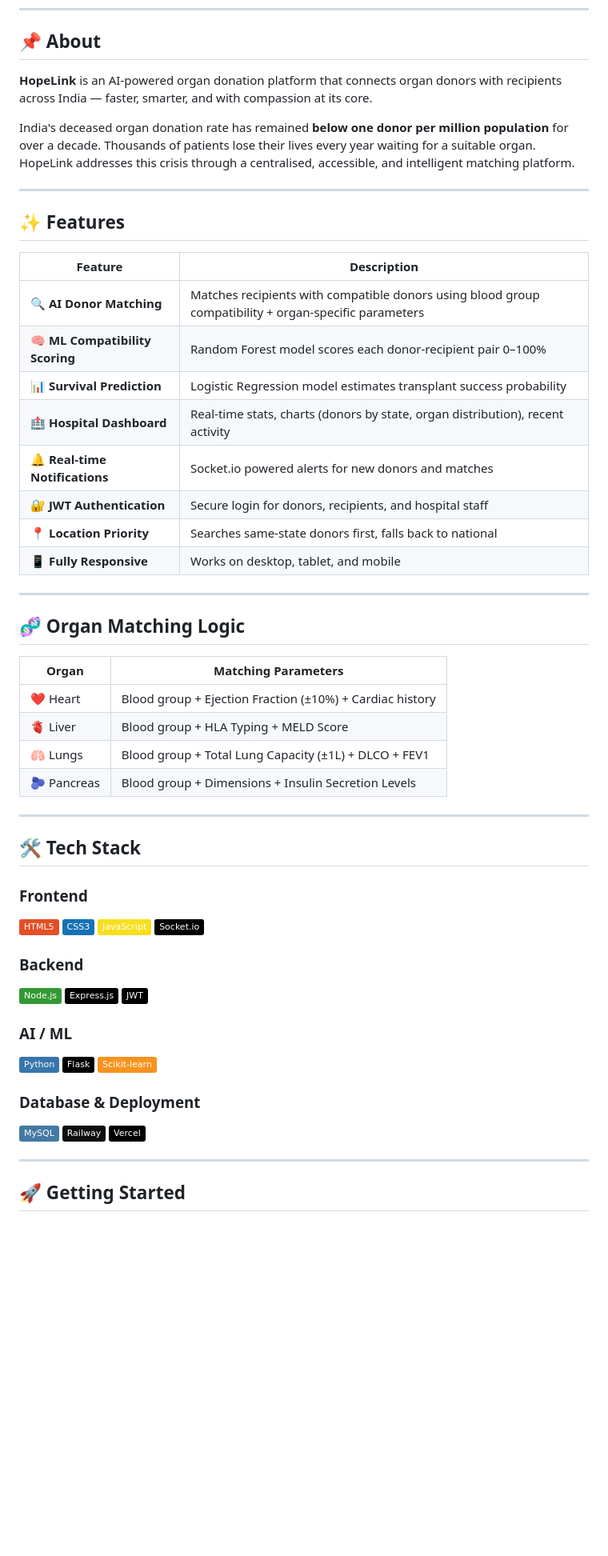
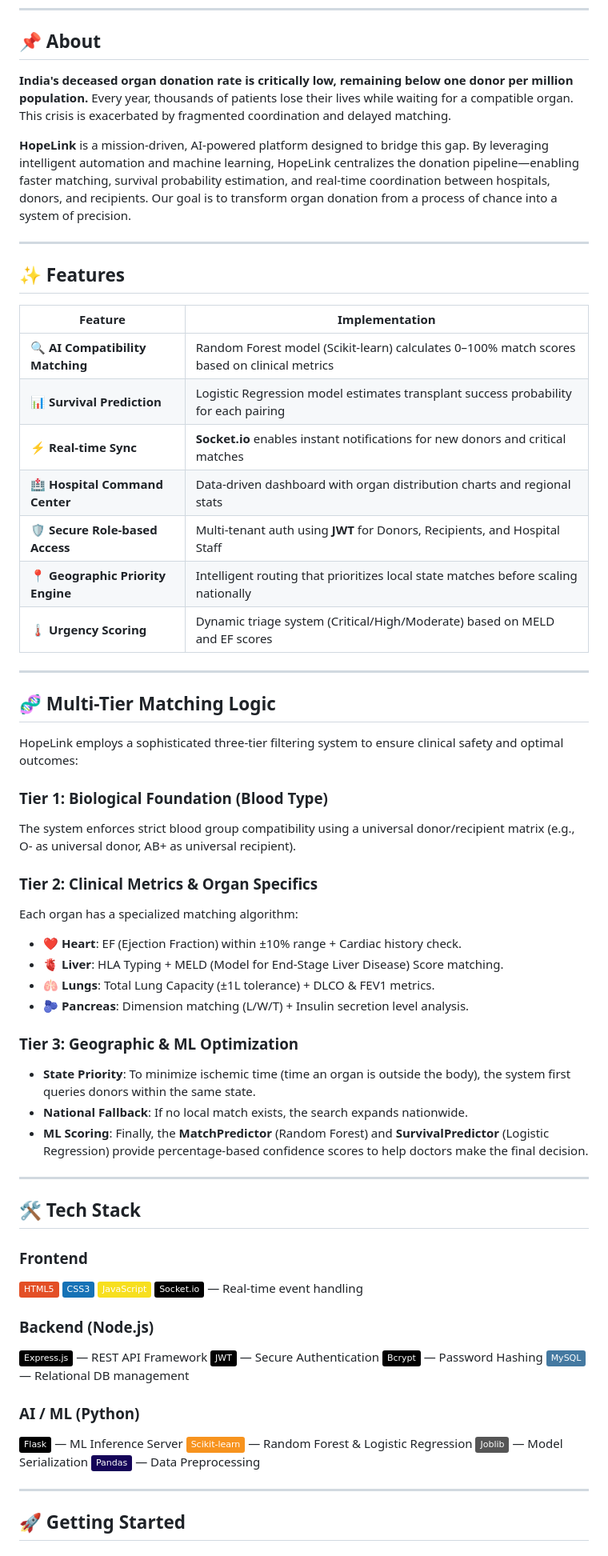
Before and after one commit to ananyanair12/HopeLink-Organ-Donation-System, a Markdown page: README.md, the part around one of its changes. Shown at 80% size. Drawn GitHub-style; badges without logos; blank space fills up the shorter version.

Commit message:
Sync documentation with actual code implementation and matching logic

```diff
--- a/README.md
+++ b/README.md
@@ -24,35 +24,44 @@
 
 ## 📌 About
 
-**HopeLink** is an AI-powered organ donation platform that connects organ donors with recipients across India — faster, smarter, and with compassion at its core.
+**India's deceased organ donation rate is critically low, remaining below one donor per million population.** Every year, thousands of patients lose their lives while waiting for a compatible organ. This crisis is exacerbated by fragmented coordination and delayed matching.
 
-India's deceased organ donation rate has remained **below one donor per million population** for over a decade. Thousands of patients lose their lives every year waiting for a suitable organ. HopeLink addresses this crisis through a centralised, accessible, and intelligent matching platform.
+**HopeLink** is a mission-driven, AI-powered platform designed to bridge this gap. By leveraging intelligent automation and machine learning, HopeLink centralizes the donation pipeline—enabling faster matching, survival probability estimation, and real-time coordination between hospitals, donors, and recipients. Our goal is to transform organ donation from a process of chance into a system of precision.
 
 ---
 
 ## ✨ Features
 
-| Feature | Description |
+| Feature | Implementation |
 |---|---|
-| 🔍 **AI Donor Matching** | Matches recipients with compatible donors using blood group compatibility + organ-specific parameters |
-| 🧠 **ML Compatibility Scoring** | Random Forest model scores each donor-recipient pair 0–100% |
-| 📊 **Survival Prediction** | Logistic Regression model estimates transplant success probability |
-| 🏥 **Hospital Dashboard** | Real-time stats, charts (donors by state, organ distribution), recent activity |
-| 🔔 **Real-time Notifications** | Socket.io powered alerts for new donors and matches |
-| 🔐 **JWT Authentication** | Secure login for donors, recipients, and hospital staff |
-| 📍 **Location Priority** | Searches same-state donors first, falls back to national |
-| 📱 **Fully Responsive** | Works on desktop, tablet, and mobile |
+| 🔍 **AI Compatibility Matching** | Random Forest model (Scikit-learn) calculates 0–100% match scores based on clinical metrics |
+| 📊 **Survival Prediction** | Logistic Regression model estimates transplant success probability for each pairing |
+| ⚡ **Real-time Sync** | **Socket.io** enables instant notifications for new donors and critical matches |
+| 🏥 **Hospital Command Center** | Data-driven dashboard with organ distribution charts and regional stats |
+| 🛡️ **Secure Role-based Access** | Multi-tenant auth using **JWT** for Donors, Recipients, and Hospital Staff |
+| 📍 **Geographic Priority Engine** | Intelligent routing that prioritizes local state matches before scaling nationally |
+| 🌡️ **Urgency Scoring** | Dynamic triage system (Critical/High/Moderate) based on MELD and EF scores |
 
 ---
 
-## 🧬 Organ Matching Logic
+## 🧬 Multi-Tier Matching Logic
 
-| Organ | Matching Parameters |
-|---|---|
-| ❤️ Heart | Blood group + Ejection Fraction (±10%) + Cardiac history |
-| 🫀 Liver | Blood group + HLA Typing + MELD Score |
-| 🫁 Lungs | Blood group + Total Lung Capacity (±1L) + DLCO + FEV1 |
-| 🫐 Pancreas | Blood group + Dimensions + Insulin Secretion Levels |
+HopeLink employs a sophisticated three-tier filtering system to ensure clinical safety and optimal outcomes:
+
+### Tier 1: Biological Foundation (Blood Type)
+The system enforces strict blood group compatibility using a universal donor/recipient matrix (e.g., O- as universal donor, AB+ as universal recipient).
+
+### Tier 2: Clinical Metrics & Organ Specifics
+Each organ has a specialized matching algorithm:
+- ❤️ **Heart**: EF (Ejection Fraction) within ±10% range + Cardiac history check.
+- 🫀 **Liver**: HLA Typing + MELD (Model for End-Stage Liver Disease) Score matching.
+- 🫁 **Lungs**: Total Lung Capacity (±1L tolerance) + DLCO & FEV1 metrics.
+- 🫐 **Pancreas**: Dimension matching (L/W/T) + Insulin secretion level analysis.
+
+### Tier 3: Geographic & ML Optimization
+- **State Priority**: To minimize ischemic time (time an organ is outside the body), the system first queries donors within the same state.
+- **National Fallback**: If no local match exists, the search expands nationwide.
+- **ML Scoring**: Finally, the **MatchPredictor** (Random Forest) and **SurvivalPredictor** (Logistic Regression) provide percentage-based confidence scores to help doctors make the final decision.
 
 ---
 
@@ -62,22 +71,19 @@ India's deceased organ donation rate has remained **below one donor per million
 ![HTML5](https://img.shields.io/badge/HTML5-E34F26?style=flat&logo=html5&logoColor=white)
 ![CSS3](https://img.shields.io/badge/CSS3-1572B6?style=flat&logo=css3&logoColor=white)
 ![JavaScript](https://img.shields.io/badge/JavaScript-F7DF1E?style=flat&logo=javascript&logoColor=black)
-![Socket.io](https://img.shields.io/badge/Socket.io-010101?style=flat&logo=socket.io)
+![Socket.io](https://img.shields.io/badge/Socket.io-010101?style=flat&logo=socket.io) — Real-time event handling
 
-### Backend
-![Node.js](https://img.shields.io/badge/Node.js-339933?style=flat&logo=node.js&logoColor=white)
-![Express.js](https://img.shields.io/badge/Express.js-000000?style=flat&logo=express&logoColor=white)
-![JWT](https://img.shields.io/badge/JWT-000000?style=flat&logo=jsonwebtokens)
+### Backend (Node.js)
+![Express.js](https://img.shields.io/badge/Express.js-000000?style=flat&logo=express&logoColor=white) — REST API Framework
+![JWT](https://img.shields.io/badge/JWT-000000?style=flat&logo=jsonwebtokens) — Secure Authentication
+![Bcrypt](https://img.shields.io/badge/Bcrypt-000000?style=flat&logo=npm) — Password Hashing
+![MySQL2](https://img.shields.io/badge/MySQL-4479A1?style=flat&logo=mysql&logoColor=white) — Relational DB management
 
-### AI / ML
-![Python](https://img.shields.io/badge/Python-3776AB?style=flat&logo=python&logoColor=white)
-![Flask](https://img.shields.io/badge/Flask-000000?style=flat&logo=flask)
-![Scikit-learn](https://img.shields.io/badge/Scikit--learn-F7931E?style=flat&logo=scikit-learn&logoColor=white)
-
-### Database & Deployment
-![MySQL](https://img.shields.io/badge/MySQL-4479A1?style=flat&logo=mysql&logoColor=white)
-![Railway](https://img.shields.io/badge/Railway-0B0D0E?style=flat&logo=railway)
-![Vercel](https://img.shields.io/badge/Vercel-000000?style=flat&logo=vercel)
+### AI / ML (Python)
+![Flask](https://img.shields.io/badge/Flask-000000?style=flat&logo=flask) — ML Inference Server
+![Scikit-learn](https://img.shields.io/badge/Scikit--learn-F7931E?style=flat&logo=scikit-learn&logoColor=white) — Random Forest & Logistic Regression
+![Joblib](https://img.shields.io/badge/Joblib-grey?style=flat) — Model Serialization
+![Pandas](https://img.shields.io/badge/Pandas-150458?style=flat&logo=pandas&logoColor=white) — Data Preprocessing
 
 ---
 
```
Also changed, not shown: other parts of README.md (+12 -11 lines).
